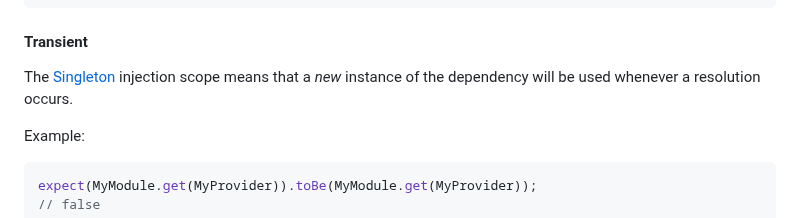
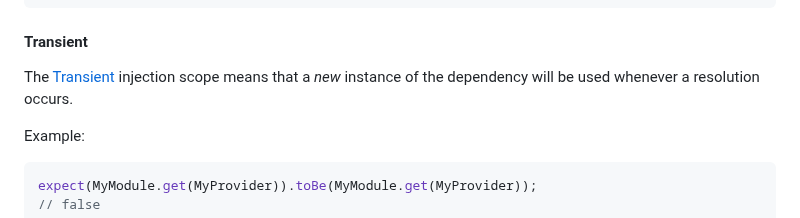
Before and after one commit to AdiMarianMutu/x-injection, a Markdown page: README.md, the part around one of its changes. Rendered like a GitHub page.

Commit message:
chore(fix): readme typos

```diff
--- a/README.md
+++ b/README.md
@@ -177,7 +177,7 @@ expect(MyModule.get(MyProvider)).toBe(MyModule.get(MyProvider));
 
 #### Transient
 
-The [Singleton](https://adimarianmutu.github.io/x-injection/enums/InjectionScope.html#transient) injection scope means that a _new_ instance of the dependency will be used whenever a resolution occurs.
+The [Transient](https://adimarianmutu.github.io/x-injection/enums/InjectionScope.html#transient) injection scope means that a _new_ instance of the dependency will be used whenever a resolution occurs.
 
 Example:
 
```
Also changed, not shown: other parts of README.md (+1 -1 lines).
